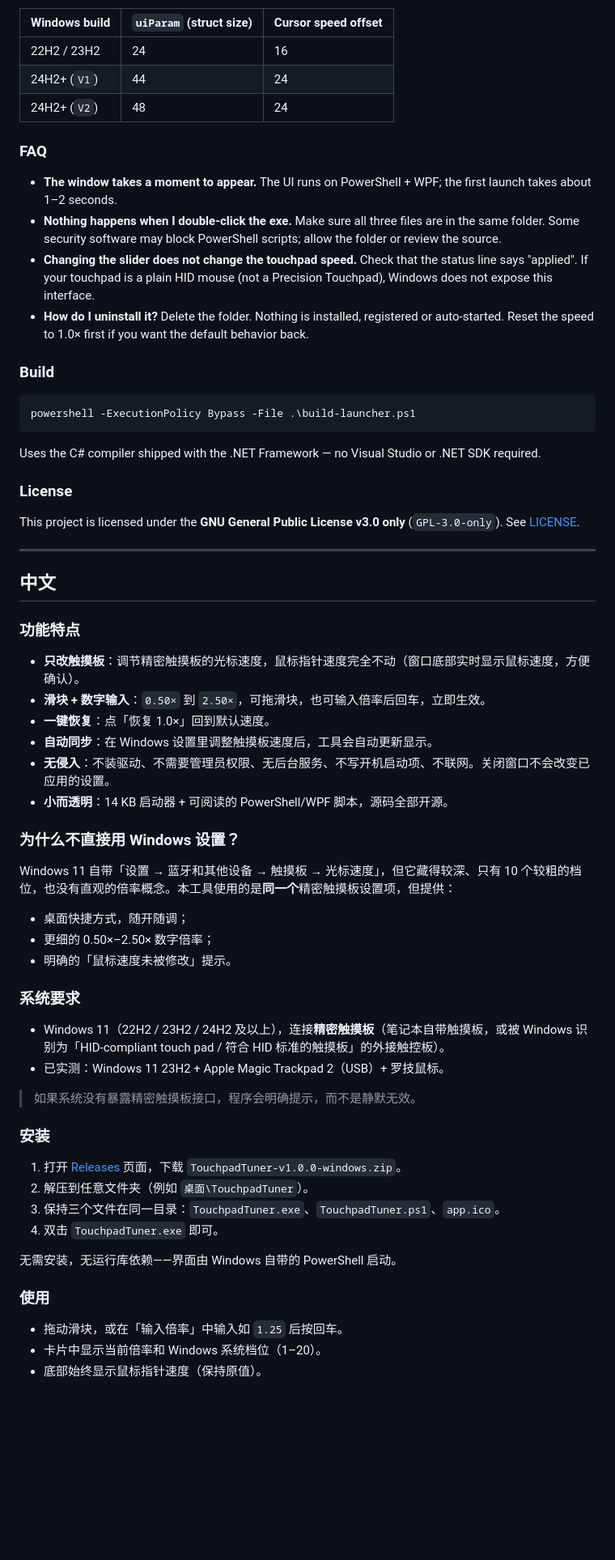
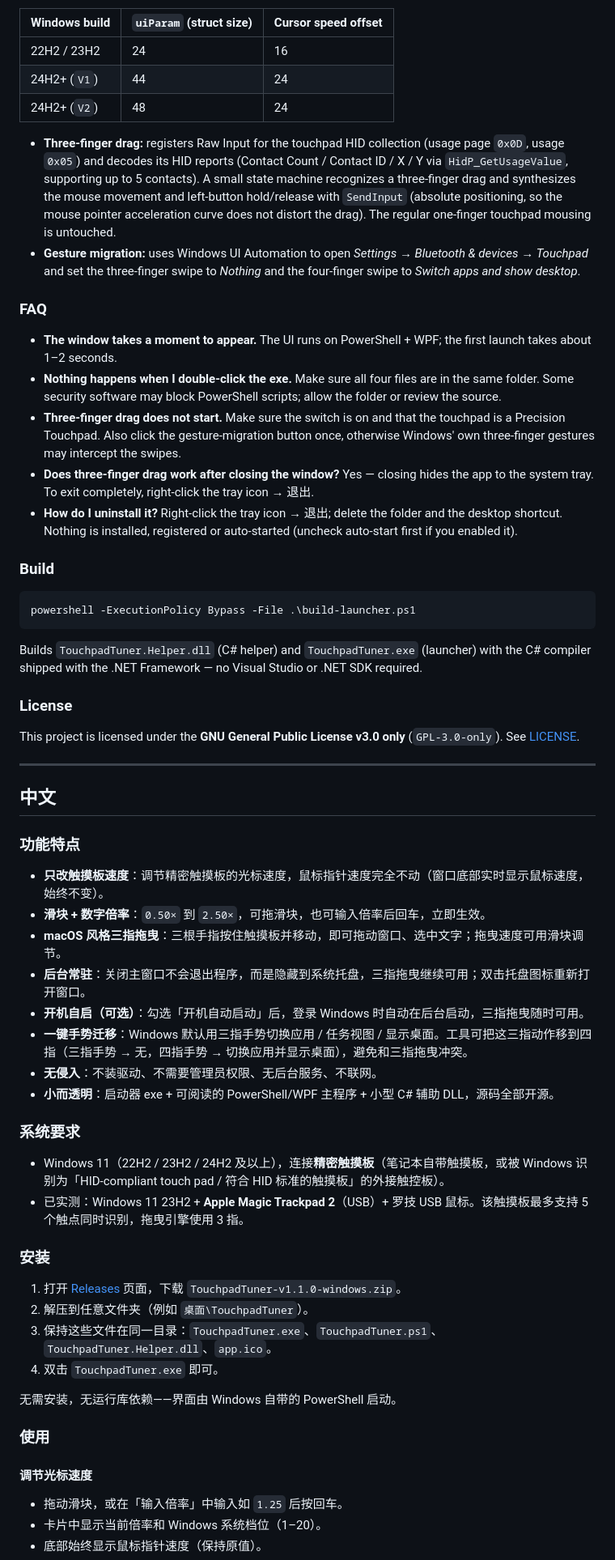
Before and after one commit to xfhrv/touchpad-tuner, a Markdown page: README.md, the part around one of its changes. Shown at 81% size. GitHub-like rendering; blank space fills up the shorter version.

````diff
--- a/README.md
+++ b/README.md
@@ -93,12 +94,16 @@ Implementation note: the public `TOUCHPAD_PARAMETERS` structure only exists in t
 | 24H2+ (`V1`) | 44 | 24 |
 | 24H2+ (`V2`) | 48 | 24 |
 
+- **Three-finger drag:** registers Raw Input for the touchpad HID collection (usage page `0x0D`, usage `0x05`) and decodes its HID reports (Contact Count / Contact ID / X / Y via `HidP_GetUsageValue`, supporting up to 5 contacts). A small state machine recognizes a three-finger drag and synthesizes the mouse movement and left-button hold/release with `SendInput` (absolute positioning, so the mouse pointer acceleration curve does not distort the drag). The regular one-finger touchpad mousing is untouched.
+- **Gesture migration:** uses Windows UI Automation to open *Settings → Bluetooth & devices → Touchpad* and set the three-finger swipe to *Nothing* and the four-finger swipe to *Switch apps and show desktop*.
+
 ### FAQ
 
 - **The window takes a moment to appear.** The UI runs on PowerShell + WPF; the first launch takes about 1–2 seconds.
-- **Nothing happens when I double-click the exe.** Make sure all three files are in the same folder. Some security software may block PowerShell scripts; allow the folder or review the source.
-- **Changing the slider does not change the touchpad speed.** Check that the status line says "applied". If your touchpad is a plain HID mouse (not a Precision Touchpad), Windows does not expose this interface.
-- **How do I uninstall it?** Delete the folder. Nothing is installed, registered or auto-started. Reset the speed to 1.0× first if you want the default behavior back.
+- **Nothing happens when I double-click the exe.** Make sure all four files are in the same folder. Some security software may block PowerShell scripts; allow the folder or review the source.
+- **Three-finger drag does not start.** Make sure the switch is on and that the touchpad is a Precision Touchpad. Also click the gesture-migration button once, otherwise Windows' own three-finger gestures may intercept the swipes.
+- **Does three-finger drag work after closing the window?** Yes — closing hides the app to the system tray. To exit completely, right-click the tray icon → 退出.
+- **How do I uninstall it?** Right-click the tray icon → 退出; delete the folder and the desktop shortcut. Nothing is installed, registered or auto-started (uncheck auto-start first if you enabled it).
 
 ### Build
 
@@ -106,7 +111,7 @@ Implementation note: the public `TOUCHPAD_PARAMETERS` structure only exists in t
 powershell -ExecutionPolicy Bypass -File .\build-launcher.ps1
 ```
 
-Uses the C# compiler shipped with the .NET Framework — no Visual Studio or .NET SDK required.
+Builds `TouchpadTuner.Helper.dll` (C# helper) and `TouchpadTuner.exe` (launcher) with the C# compiler shipped with the .NET Framework — no Visual Studio or .NET SDK required.
 
 ### License
 
@@ -118,38 +123,32 @@ This project is licensed under the **GNU General Public License v3.0 only** (`GP
 
 ### 功能特点
 
-- **只改触摸板**：调节精密触摸板的光标速度，鼠标指针速度完全不动（窗口底部实时显示鼠标速度，方便确认）。
-- **滑块 + 数字输入**：`0.50×` 到 `2.50×`，可拖滑块，也可输入倍率后回车，立即生效。
-- **一键恢复**：点「恢复 1.0×」回到默认速度。
-- **自动同步**：在 Windows 设置里调整触摸板速度后，工具会自动更新显示。
-- **无侵入**：不装驱动、不需要管理员权限、无后台服务、不写开机启动项、不联网。关闭窗口不会改变已应用的设置。
-- **小而透明**：14 KB 启动器 + 可阅读的 PowerShell/WPF 脚本，源码全部开源。
-
-### 为什么不直接用 Windows 设置？
-
-Windows 11 自带「设置 → 蓝牙和其他设备 → 触摸板 → 光标速度」，但它藏得较深、只有 10 个较粗的档位，也没有直观的倍率概念。本工具使用的是**同一个**精密触摸板设置项，但提供：
-
-- 桌面快捷方式，随开随调；
-- 更细的 0.50×–2.50× 数字倍率；
-- 明确的「鼠标速度未被修改」提示。
+- **只改触摸板速度**：调节精密触摸板的光标速度，鼠标指针速度完全不动（窗口底部实时显示鼠标速度，始终不变）。
+- **滑块 + 数字倍率**：`0.50×` 到 `2.50×`，可拖滑块，也可输入倍率后回车，立即生效。
+- **macOS 风格三指拖曳**：三根手指按住触摸板并移动，即可拖动窗口、选中文字；拖曳速度可用滑块调节。
+- **后台常驻**：关闭主窗口不会退出程序，而是隐藏到系统托盘，三指拖曳继续可用；双击托盘图标重新打开窗口。
+- **开机自启（可选）**：勾选「开机自动启动」后，登录 Windows 时自动在后台启动，三指拖曳随时可用。
+- **一键手势迁移**：Windows 默认用三指手势切换应用 / 任务视图 / 显示桌面。工具可把这三指动作移到四指（三指手势 → 无，四指手势 → 切换应用并显示桌面），避免和三指拖曳冲突。
+- **无侵入**：不装驱动、不需要管理员权限、无后台服务、不联网。
+- **小而透明**：启动器 exe + 可阅读的 PowerShell/WPF 主程序 + 小型 C# 辅助 DLL，源码全部开源。
 
 ### 系统要求
 
 - Windows 11（22H2 / 23H2 / 24H2 及以上），连接**精密触摸板**（笔记本自带触摸板，或被 Windows 识别为「HID-compliant touch pad / 符合 HID 标准的触摸板」的外接触控板）。
-- 已实测：Windows 11 23H2 + Apple Magic Trackpad 2（USB）+ 罗技鼠标。
-
-> 如果系统没有暴露精密触摸板接口，程序会明确提示，而不是静默无效。
+- 已实测：Windows 11 23H2 + **Apple Magic Trackpad 2**（USB）+ 罗技 USB 鼠标。该触摸板最多支持 5 个触点同时识别，拖曳引擎使用 3 指。
 
 ### 安装
 
-1. 打开 [Releases](../../releases) 页面，下载 `TouchpadTuner-v1.0.0-windows.zip`。
+1. 打开 [Releases](../../releases) 页面，下载 `TouchpadTuner-v1.1.0-windows.zip`。
 2. 解压到任意文件夹（例如 `桌面\TouchpadTuner`）。
-3. 保持三个文件在同一目录：`TouchpadTuner.exe`、`TouchpadTuner.ps1`、`app.ico`。
+3. 保持这些文件在同一目录：`TouchpadTuner.exe`、`TouchpadTuner.ps1`、`TouchpadTuner.Helper.dll`、`app.ico`。
 4. 双击 `TouchpadTuner.exe` 即可。
 
 无需安装，无运行库依赖——界面由 Windows 自带的 PowerShell 启动。
 
 ### 使用
+
+#### 调节光标速度
 
 - 拖动滑块，或在「输入倍率」中输入如 `1.25` 后按回车。
 - 卡片中显示当前倍率和 Windows 系统档位（1–20）。
````
Also changed, not shown: other parts of README.md (+52 -36 lines), CHANGELOG.md (+30 -0 lines), preview-2.5x.png (deleted), preview.png, 5 other files.
